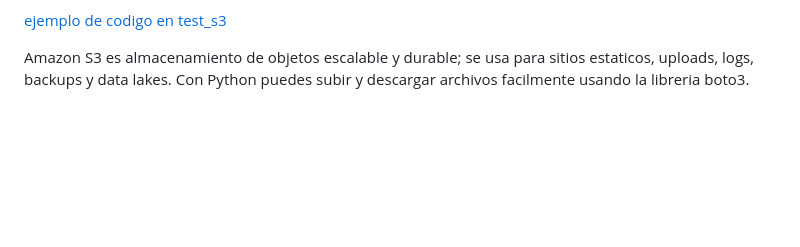
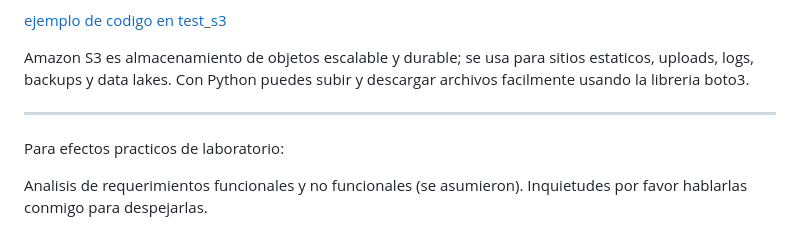
Before and after one commit to stevenhdz/test_cadena, a Markdown page: README.md, the part around the change. GitHub-like rendering; blank space fills up the shorter version.

Commit message:
publish testing cadena

```diff
--- a/README.md
+++ b/README.md
@@ -241,3 +241,10 @@ Ejemplo:
 [ejemplo de codigo en test_s3](test_s3/)
 
 Amazon S3 es almacenamiento de objetos escalable y durable; se usa para sitios estaticos, uploads, logs, backups y data lakes. Con Python puedes subir y descargar archivos facilmente usando la libreria boto3.
+
+----
+
+Para efectos practicos de laboratorio:
+
+Analisis de requerimientos funcionales y no funcionales (se asumieron).
+Inquietudes por favor hablarlas conmigo para despejarlas.
```
